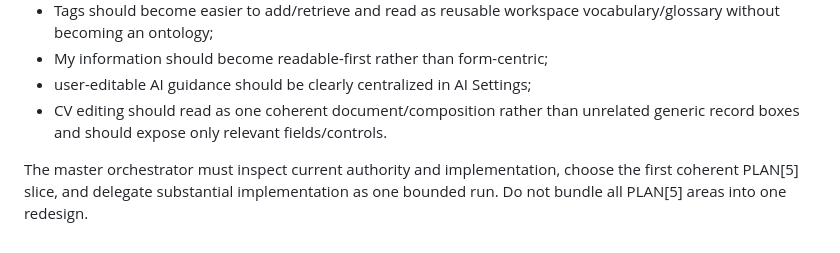
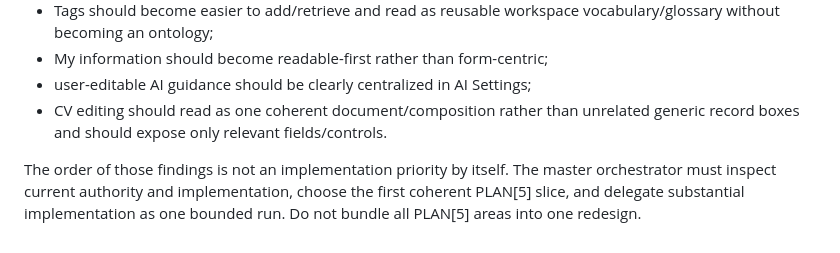
Before and after one commit to DidacLL/AAAAT, a Markdown page: .agentic/CURRENT_MISSION.md, the part around the change. Drawn GitHub-style.

Commit message:
Clarify PLAN[5] slice selection boundary

```diff
--- a/.agentic/CURRENT_MISSION.md
+++ b/.agentic/CURRENT_MISSION.md
@@ -79,4 +79,4 @@ Durable owner findings preserved in `MASTER_PLAN.md` include:
 - user-editable AI guidance should be clearly centralized in AI Settings;
 - CV editing should read as one coherent document/composition rather than unrelated generic record boxes and should expose only relevant fields/controls.
 
-The master orchestrator must inspect current authority and implementation, choose the first coherent PLAN[5] slice, and delegate substantial implementation as one bounded run. Do not bundle all PLAN[5] areas into one redesign.
+The order of those findings is not an implementation priority by itself. The master orchestrator must inspect current authority and implementation, choose the first coherent PLAN[5] slice, and delegate substantial implementation as one bounded run. Do not bundle all PLAN[5] areas into one redesign.
```
